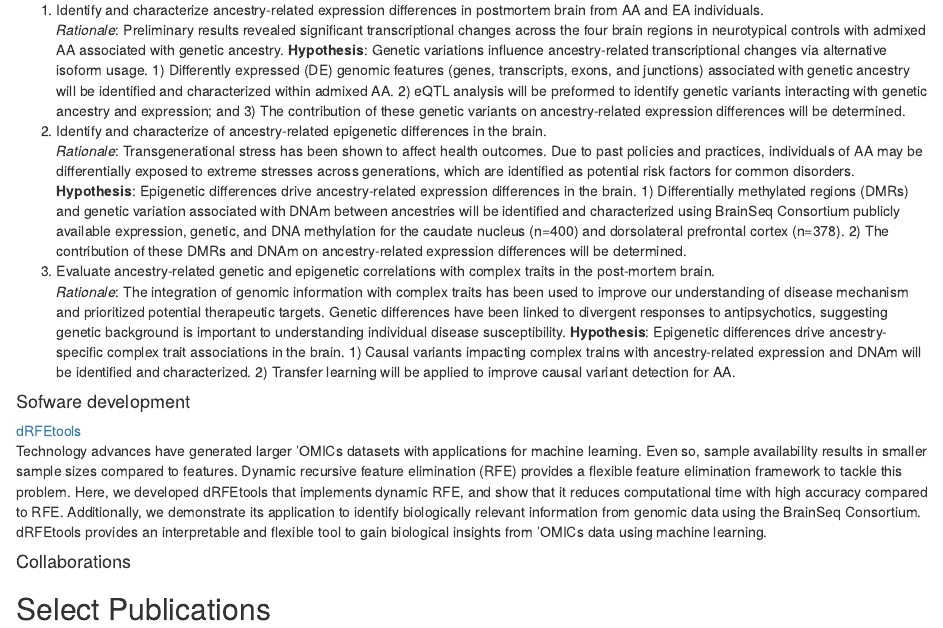
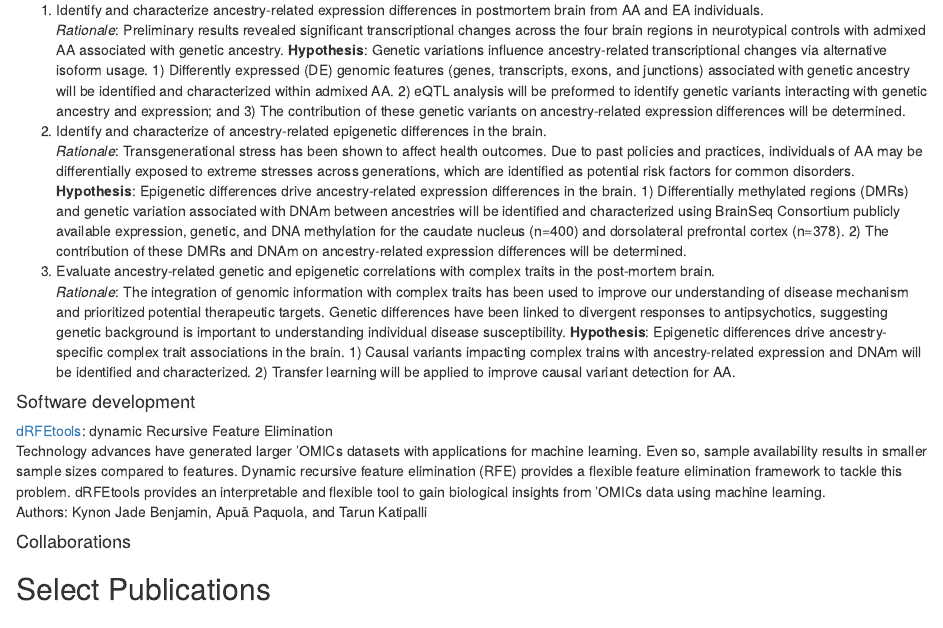
Before and after one commit to KrotosBenjamin/KrotosBenjamin.github.io, an R Markdown document (index.Rmd): the page in a window 1100 px wide, from 1110 px down. Rendered offline with R 4.5, knitr and Pandoc, with nearby package versions; drawn as R Markdown's standard HTML page in place of the format the file asks for.

Commit message:
editted software description and added co-authors

```diff
--- a/index.Rmd
+++ b/index.Rmd
@@ -89,15 +89,14 @@ responses to antipsychotics, suggesting genetic background is important to under
 impacting complex trains with ancestry-related expression and DNAm will be identified and characterized. 2) Transfer
 learning will be applied to improve causal variant detection for AA.
 
-#### Sofware development
+#### Software development
 
-[dRFEtools](https://pypi.org/project/drfetools/)\
+[dRFEtools](https://pypi.org/project/drfetools/): dynamic Recursive Feature Elimination\
 Technology advances have generated larger ‘OMICs datasets with applications for machine learning. Even so, sample
 availability results in smaller sample sizes compared to features. Dynamic recursive feature elimination (RFE) provides
-a flexible feature elimination framework to tackle this problem. Here, we developed dRFEtools that implements dynamic RFE,
-and show that it reduces computational time with high accuracy compared to RFE. Additionally, we demonstrate its application
-to identify biologically relevant information from genomic data using the BrainSeq Consortium. dRFEtools provides an
-interpretable and flexible tool to gain biological insights from ‘OMICs data using machine learning.
+a flexible feature elimination framework to tackle this problem. dRFEtools provides an interpretable and flexible tool
+to gain biological insights from ‘OMICs data using machine learning.\
+Authors: Kynon Jade Benjamin, Apuã Paquola, and Tarun Katipalli
 
 #### Collaborations
 
```
